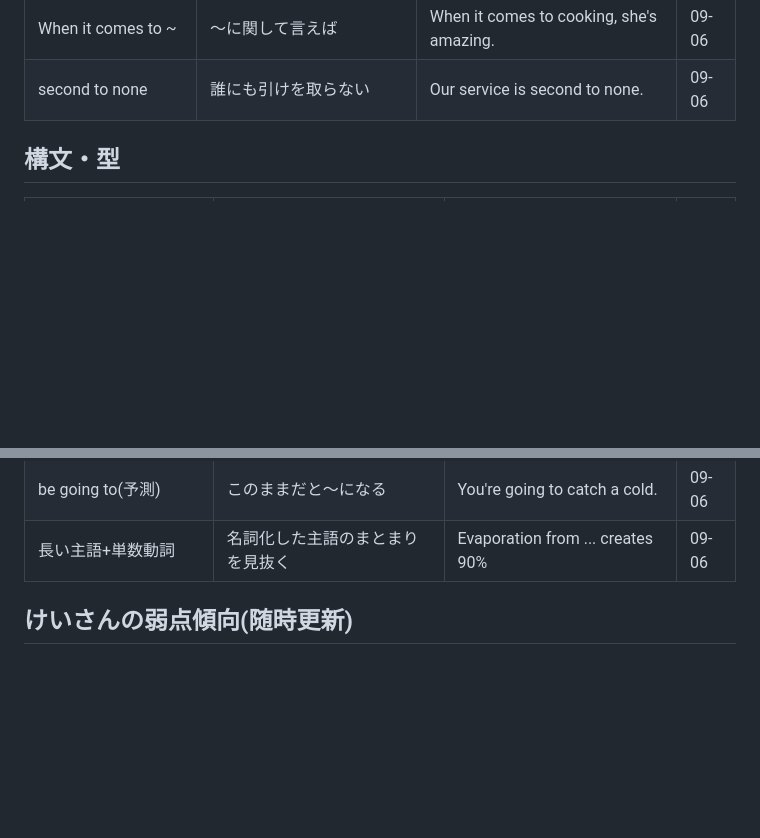
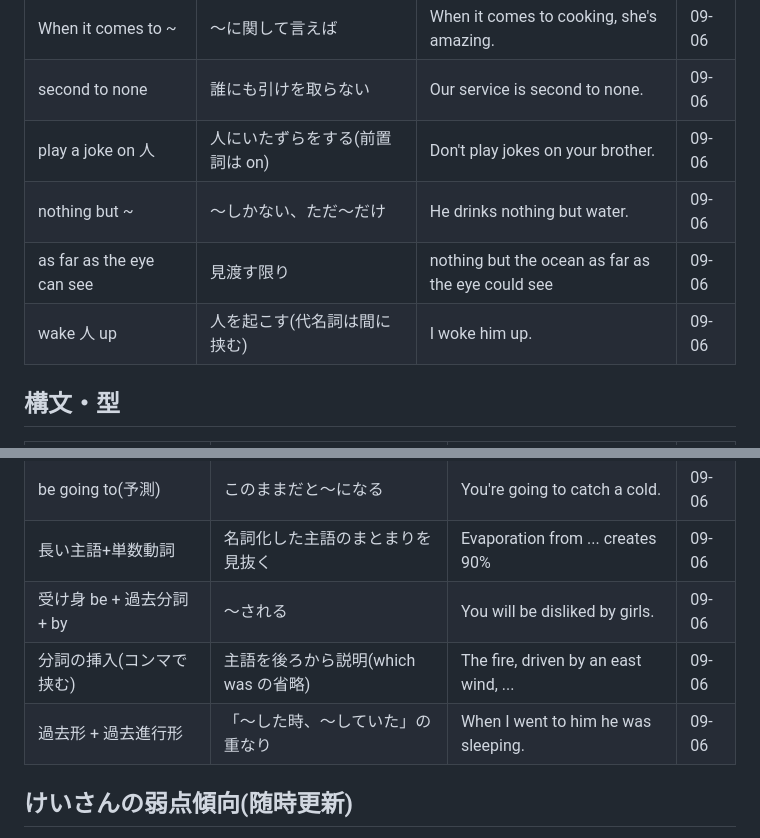
Before and after one commit to thirddoor0906-ai/lp, a Markdown page: IDIOMS.md, 2 parts joined by grey strips. GitHub-like rendering; blank space fills up the shorter version.

```diff
--- a/IDIOMS.md
+++ b/IDIOMS.md
@@ -39,6 +39,10 @@
 | all the time | いつも、四六時中 | if you play games all the time | 09-06 |
 | When it comes to ~ | 〜に関して言えば | When it comes to cooking, she's amazing. | 09-06 |
 | second to none | 誰にも引けを取らない | Our service is second to none. | 09-06 |
+| play a joke on 人 | 人にいたずらをする(前置詞は on) | Don't play jokes on your brother. | 09-06 |
+| nothing but ~ | 〜しかない、ただ〜だけ | He drinks nothing but water. | 09-06 |
+| as far as the eye can see | 見渡す限り | nothing but the ocean as far as the eye could see | 09-06 |
+| wake 人 up | 人を起こす(代名詞は間に挟む) | I woke him up. | 09-06 |
 
 ## 構文・型
 
@@ -67,6 +71,9 @@
 | as = 〜しながら | 同時進行を表す接続詞 | as he fed his dog | 09-06 |
 | be going to(予測) | このままだと〜になる | You're going to catch a cold. | 09-06 |
 | 長い主語+単数動詞 | 名詞化した主語のまとまりを見抜く | Evaporation from ... creates 90% | 09-06 |
+| 受け身 be + 過去分詞 + by | 〜される | You will be disliked by girls. | 09-06 |
+| 分詞の挿入(コンマで挟む) | 主語を後ろから説明(which was の省略) | The fire, driven by an east wind, ... | 09-06 |
+| 過去形 + 過去進行形 | 「〜した時、〜していた」の重なり | When I went to him he was sleeping. | 09-06 |
 
 ## けいさんの弱点傾向(随時更新)
 
```
Also changed, not shown: STUDY_LOG.md (+5 -0 lines).
